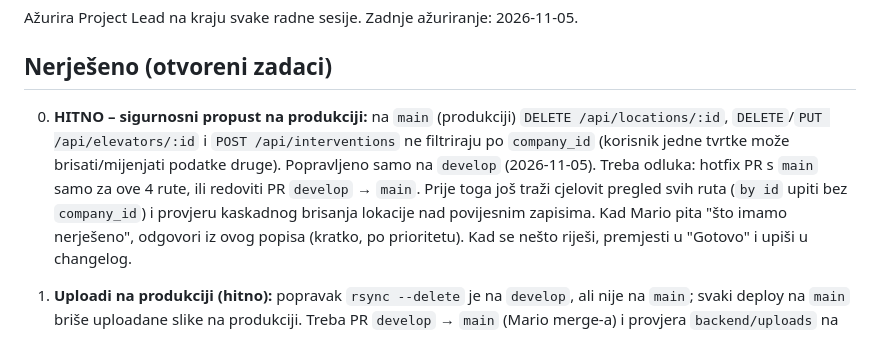
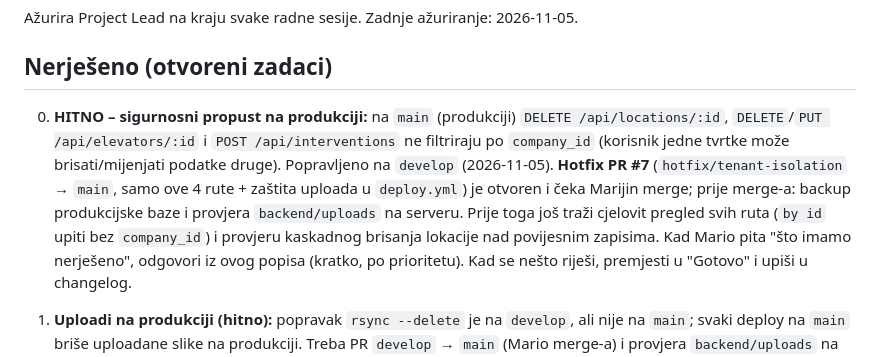
Before and after one commit to mariobut22/liftelo, a Markdown page: docs/project-status.md, the part around the change. Drawn GitHub-style.

Commit message:
docs: record hotfix PR #7 for production tenant-isolation fix
Co-Authored-By: Claude Sonnet 5.5 <noreply@anthropic.com>
Claude-Session: https://claude.ai/code/session_01SRLSvNpwmiAAsCzfMcAFjN

```diff
--- a/docs/project-status.md
+++ b/docs/project-status.md
@@ -3,7 +3,7 @@
 Ažurira Project Lead na kraju svake radne sesije. Zadnje ažuriranje: 2026-11-05.
 
 ## Nerješeno (otvoreni zadaci)
-0. **HITNO – sigurnosni propust na produkciji:** na `main` (produkciji) `DELETE /api/locations/:id`, `DELETE`/`PUT /api/elevators/:id` i `POST /api/interventions` ne filtriraju po `company_id` (korisnik jedne tvrtke može brisati/mijenjati podatke druge). Popravljeno samo na `develop` (2026-11-05). Treba odluka: hotfix PR s `main` samo za ove 4 rute, ili redoviti PR `develop` → `main`. Prije toga još traži cjelovit pregled svih ruta (`by id` upiti bez `company_id`) i provjeru kaskadnog brisanja lokacije nad povijesnim zapisima.
+0. **HITNO – sigurnosni propust na produkciji:** na `main` (produkciji) `DELETE /api/locations/:id`, `DELETE`/`PUT /api/elevators/:id` i `POST /api/interventions` ne filtriraju po `company_id` (korisnik jedne tvrtke može brisati/mijenjati podatke druge). Popravljeno na `develop` (2026-11-05). **Hotfix PR #7** (`hotfix/tenant-isolation` → `main`, samo ove 4 rute + zaštita uploada u `deploy.yml`) je otvoren i čeka Marijin merge; prije merge-a: backup produkcijske baze i provjera `backend/uploads` na serveru. Prije toga još traži cjelovit pregled svih ruta (`by id` upiti bez `company_id`) i provjeru kaskadnog brisanja lokacije nad povijesnim zapisima.
 Kad Mario pita "što imamo nerješeno", odgovori iz ovog popisa (kratko, po prioritetu). Kad se nešto riješi, premjesti u "Gotovo" i upiši u changelog.
 
 1. **Uploadi na produkciji (hitno):** popravak `rsync --delete` je na `develop`, ali nije na `main`; svaki deploy na `main` briše uploadane slike na produkciji. Treba PR `develop` → `main` (Mario merge-a) i provjera `backend/uploads` na produkciji. Na stagingu izgubljene slike vozila treba ponovno uploadati.
```
Also changed, not shown: docs/changelog.md (+1 -1 lines).
